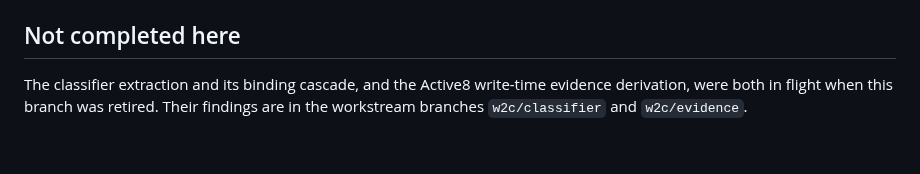
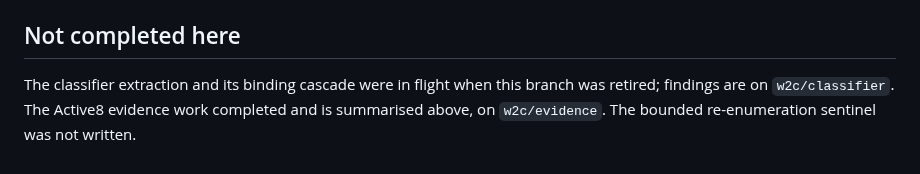
Before and after one commit to magantiro/compose_rgm, a Markdown page: docs/PROCESS_V2_WAVE2C_DIAGNOSTIC.md, the part around one of its changes. Drawn GitHub-style.

```diff
--- a/docs/PROCESS_V2_WAVE2C_DIAGNOSTIC.md
+++ b/docs/PROCESS_V2_WAVE2C_DIAGNOSTIC.md
@@ -201,6 +274,7 @@ Both scientific identities are unchanged: V1
 
 ## Not completed here
 
-The classifier extraction and its binding cascade, and the Active8 write-time
-evidence derivation, were both in flight when this branch was retired. Their
-findings are in the workstream branches `w2c/classifier` and `w2c/evidence`.
+The classifier extraction and its binding cascade were in flight when this branch
+was retired; findings are on `w2c/classifier`. The Active8 evidence work completed
+and is summarised above, on `w2c/evidence`. The bounded re-enumeration sentinel
+was not written.
```
Also changed, not shown: other parts of docs/PROCESS_V2_WAVE2C_DIAGNOSTIC.md (+73 -0 lines).
